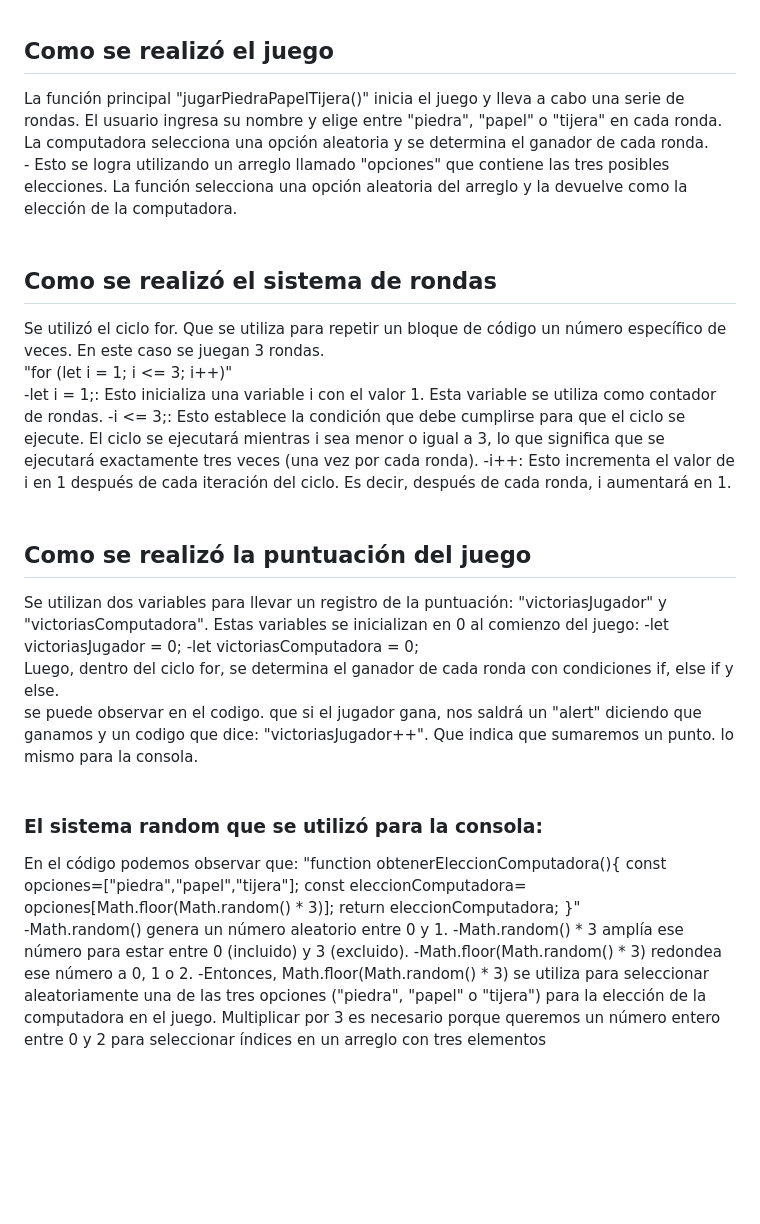
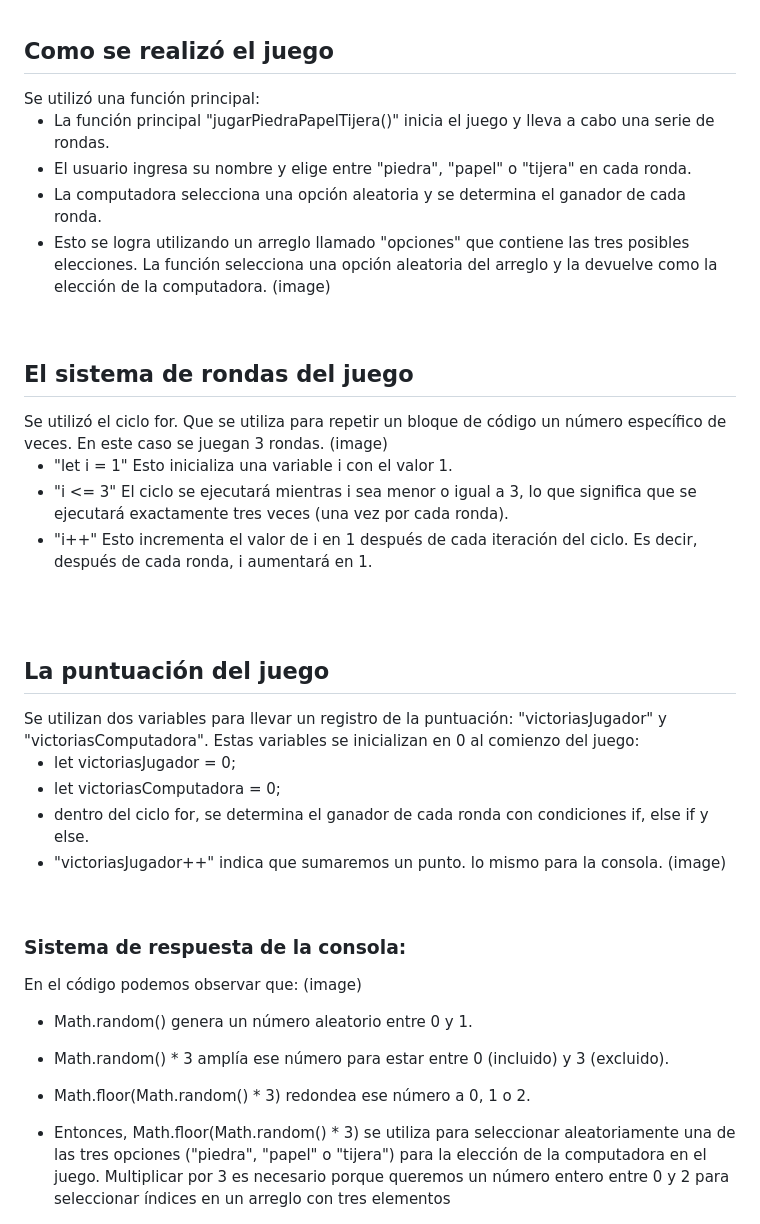
Before and after one commit to FernandoSatti/1-pre-entrega, a Markdown page: README.md, the part around the change. Rendered like a GitHub page; blank space fills up the shorter version.

Commit message:
modificamos el readme

```diff
--- a/README.md
+++ b/README.md
@@ -7,42 +7,45 @@ Este proyecto es un juego simple de Piedra, Papel o Tijera implementado en JavaS
 <br>
 <br>
 <h2>Como se realizó el juego</h2>
-La función principal "jugarPiedraPapelTijera()" inicia el juego y lleva a cabo una serie de rondas. El usuario ingresa su nombre y elige entre "piedra", "papel" o "tijera" en cada ronda. La computadora selecciona una opción aleatoria y se determina el ganador de cada ronda.
+Se utilizó una función principal:
+
+- La función principal "jugarPiedraPapelTijera()" inicia el juego y lleva a cabo una serie de rondas.
+- El usuario ingresa su nombre y elige entre "piedra", "papel" o "tijera" en cada ronda.
+- La computadora selecciona una opción aleatoria y se determina el ganador de cada ronda.
+- Esto se logra utilizando un arreglo llamado "opciones" que contiene las tres posibles elecciones. La función selecciona una opción aleatoria del arreglo y la devuelve como la elección de la computadora.
+(image)
 <br>
-- Esto se logra utilizando un arreglo llamado "opciones" que contiene las tres posibles elecciones. La función selecciona una opción aleatoria del arreglo y la devuelve como la elección de la computadora.
+
+<h2>El sistema de rondas del juego</h2>
+Se utilizó el ciclo for. Que se utiliza para repetir un bloque de código un número específico de veces. En este caso se juegan 3 rondas.
+(image)
+
+- "let i = 1" Esto inicializa una variable i con el valor 1.
+- "i <= 3" El ciclo se ejecutará mientras i sea menor o igual a 3, lo que significa que se ejecutará exactamente tres veces (una vez por cada ronda).
+- "i++" Esto incrementa el valor de i en 1 después de cada iteración del ciclo. Es decir, después de cada ronda, i aumentará en 1.
 <br>
 <br>
 
-<h2>Como se realizó el sistema de rondas</h2>
-Se utilizó el ciclo for. Que se utiliza para repetir un bloque de código un número específico de veces. En este caso se juegan 3 rondas.
+<h2>La puntuación del juego</h2>
+Se utilizan dos variables para llevar un registro de la puntuación: "victoriasJugador" y "victoriasComputadora". Estas variables se inicializan en 0 al comienzo del juego:
 
-"for (let i = 1; i <= 3; i++)"
-<br>
--let i = 1;: Esto inicializa una variable i con el valor 1. Esta variable se utiliza como contador de rondas.
--i <= 3;: Esto establece la condición que debe cumplirse para que el ciclo se ejecute. El ciclo se ejecutará mientras i sea menor o igual a 3, lo que significa que se ejecutará exactamente tres veces (una vez por cada ronda).
--i++: Esto incrementa el valor de i en 1 después de cada iteración del ciclo. Es decir, después de cada ronda, i aumentará en 1.
-<br>
+- let victoriasJugador = 0;
+- let victoriasComputadora = 0;
+- dentro del ciclo for, se determina el ganador de cada ronda con condiciones if, else if y else.
+- "victoriasJugador++" indica que sumaremos un punto. lo mismo para la consola.
+(image)
+
 <br>
 
-<h2>Como se realizó la puntuación del juego</h2>
-Se utilizan dos variables para llevar un registro de la puntuación: "victoriasJugador" y "victoriasComputadora". Estas variables se inicializan en 0 al comienzo del juego:
--let victoriasJugador = 0;
--let victoriasComputadora = 0;
+<h3>Sistema de respuesta de la consola:</h3>
+En el código podemos observar que:
+(image)
 <br>
-Luego, dentro del ciclo for, se determina el ganador de cada ronda con condiciones if, else if y else.
-<br>
-se puede observar en el codigo. que si el jugador gana, nos saldrá un "alert" diciendo que ganamos y un codigo que dice: "victoriasJugador++". Que indica que sumaremos un punto. lo mismo para la consola.
-<br>
-<br>
-<h3>El sistema random que se utilizó para la consola:</h3>
-En el código podemos observar que:
-"function obtenerEleccionComputadora(){
-    const opciones=["piedra","papel","tijera"];
-    const eleccionComputadora= opciones[Math.floor(Math.random() * 3)];
-    return eleccionComputadora;
-}"
-<br>
--Math.random() genera un número aleatorio entre 0  y 1.
--Math.random() * 3 amplía ese número para estar entre 0 (incluido) y 3 (excluido).
--Math.floor(Math.random() * 3) redondea ese número a 0, 1 o 2.
--Entonces, Math.floor(Math.random() * 3) se utiliza para seleccionar aleatoriamente una de las tres opciones ("piedra", "papel" o "tijera") para la elección de la computadora en el juego. Multiplicar por 3 es necesario porque queremos un número entero entre 0 y 2 para seleccionar índices en un arreglo con tres elementos
+
+- Math.random() genera un número aleatorio entre 0  y 1.
+
+- Math.random() * 3 amplía ese número para estar entre 0 (incluido) y 3 (excluido).
+
+- Math.floor(Math.random() * 3) redondea ese número a 0, 1 o 2.
+
+- Entonces, Math.floor(Math.random() * 3) se utiliza para seleccionar aleatoriamente una de las tres opciones ("piedra", "papel" o "tijera") para la elección de la computadora en el juego. Multiplicar por 3 es necesario porque queremos un número entero entre 0 y 2 para seleccionar índices en un arreglo con tres elementos
```
Also changed, not shown: img/img-readme/contador.png (added), img/img-readme/for.png (added), img/img-readme/funcion.png (added).
